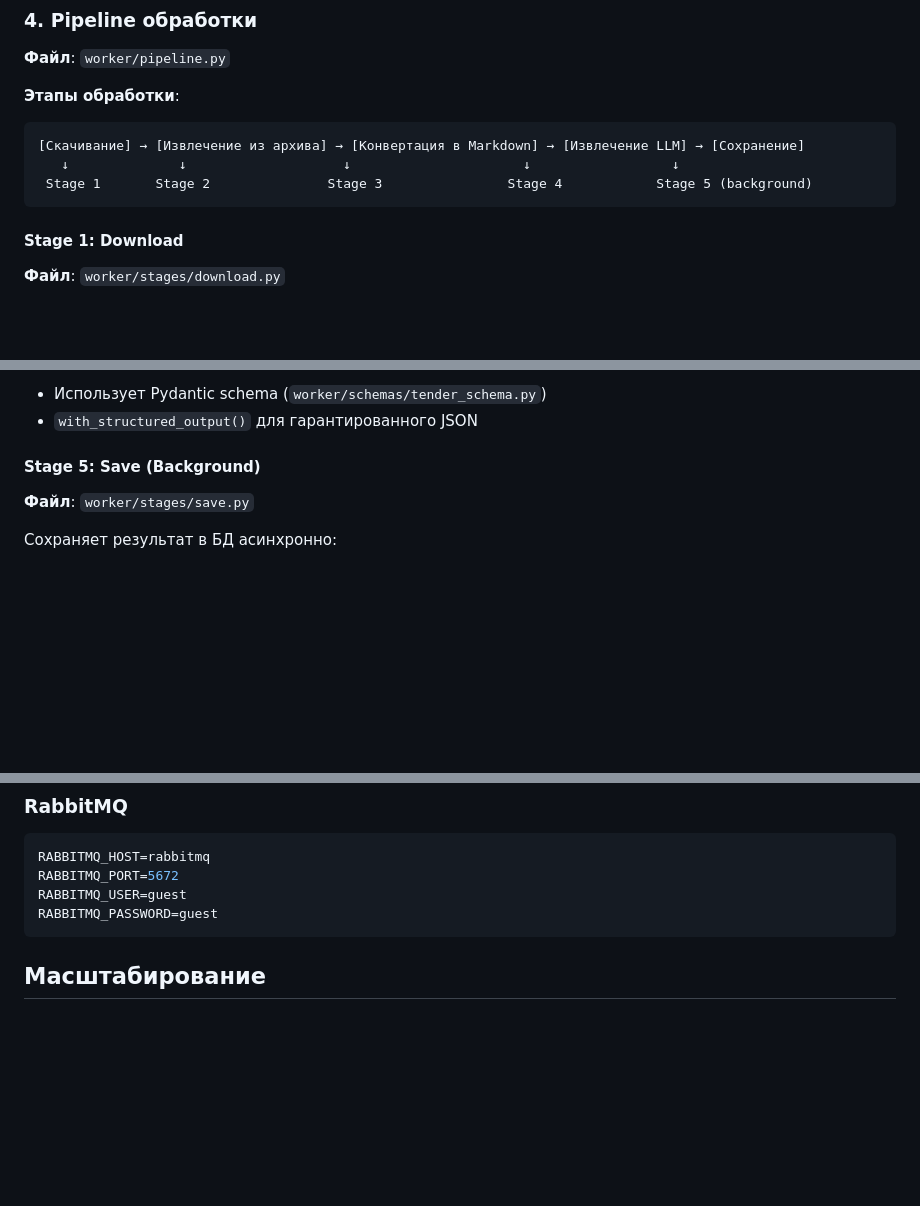
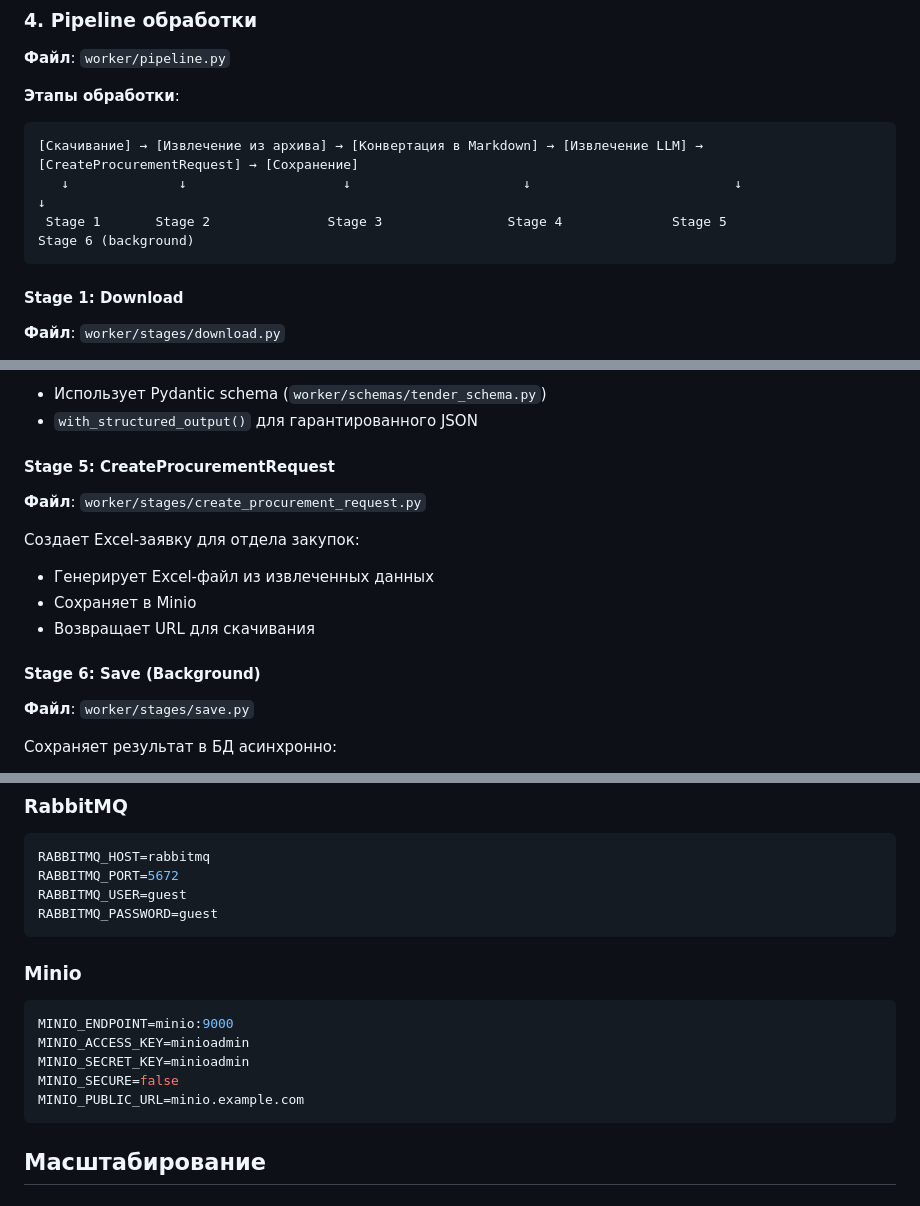
Before and after one commit to HelixA350/ai-tender-pipeline, a Markdown page: docs/ARCHITECTURE.md, 3 parts joined by grey strips. Drawn GitHub-style; blank space fills up the shorter version.

````diff
--- a/docs/ARCHITECTURE.md
+++ b/docs/ARCHITECTURE.md
@@ -57,9 +60,9 @@ AI Tender Pipeline — это система для автоматическог
 **Этапы обработки**:
 
 ```
-[Скачивание] → [Извлечение из архива] → [Конвертация в Markdown] → [Извлечение LLM] → [Сохранение]
-   ↓              ↓                    ↓                      ↓                  ↓
- Stage 1       Stage 2               Stage 3                Stage 4            Stage 5 (background)
+[Скачивание] → [Извлечение из архива] → [Конвертация в Markdown] → [Извлечение LLM] → [CreateProcurementRequest] → [Сохранение]
+   ↓              ↓                    ↓                      ↓                          ↓                         ↓
+ Stage 1       Stage 2               Stage 3                Stage 4              Stage 5               Stage 6 (background)
 ```
 
 #### Stage 1: Download
@@ -87,7 +90,15 @@ AI Tender Pipeline — это система для автоматическог
 - Использует Pydantic schema (`worker/schemas/tender_schema.py`)
 - `with_structured_output()` для гарантированного JSON
 
-#### Stage 5: Save (Background)
+#### Stage 5: CreateProcurementRequest
+**Файл**: `worker/stages/create_procurement_request.py`
+
+Создает Excel-заявку для отдела закупок:
+- Генерирует Excel-файл из извлеченных данных
+- Сохраняет в Minio
+- Возвращает URL для скачивания
+
+#### Stage 6: Save (Background)
 **Файл**: `worker/stages/save.py`
 
 Сохраняет результат в БД асинхронно:
@@ -181,6 +192,16 @@ RABBITMQ_HOST=rabbitmq
 RABBITMQ_PORT=5672
 RABBITMQ_USER=guest
 RABBITMQ_PASSWORD=guest
+```
+
+### Minio
+
+```env
+MINIO_ENDPOINT=minio:9000
+MINIO_ACCESS_KEY=minioadmin
+MINIO_SECRET_KEY=minioadmin
+MINIO_SECURE=false
+MINIO_PUBLIC_URL=minio.example.com
 ```
 
 ## Масштабирование
````
Also changed, not shown: other parts of docs/ARCHITECTURE.md (+3 -0 lines), README.md (+1 -1 lines).
